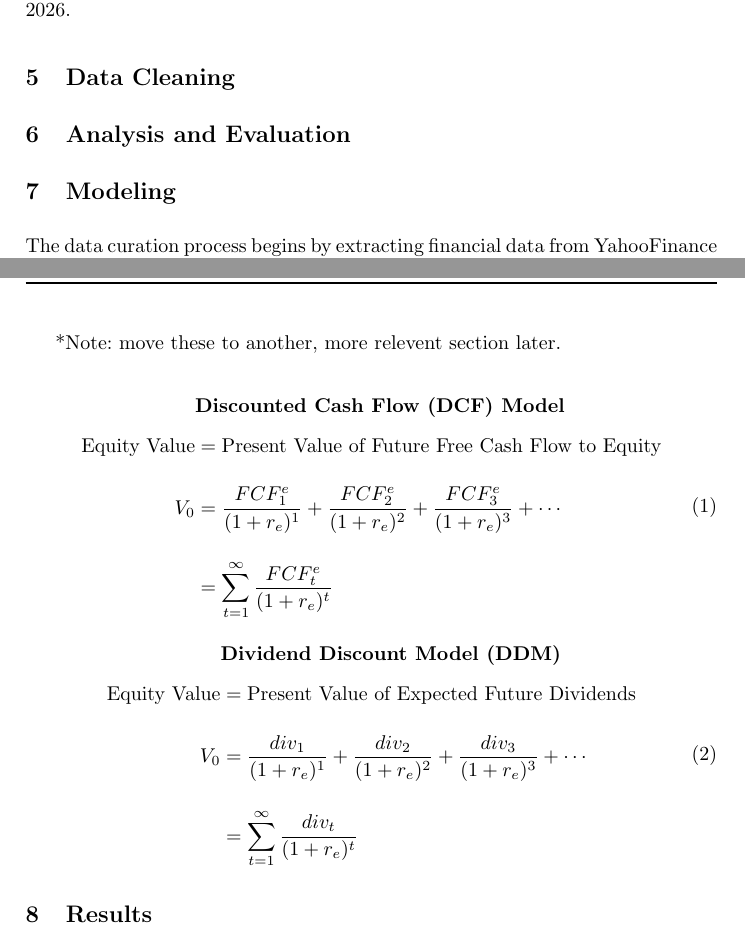
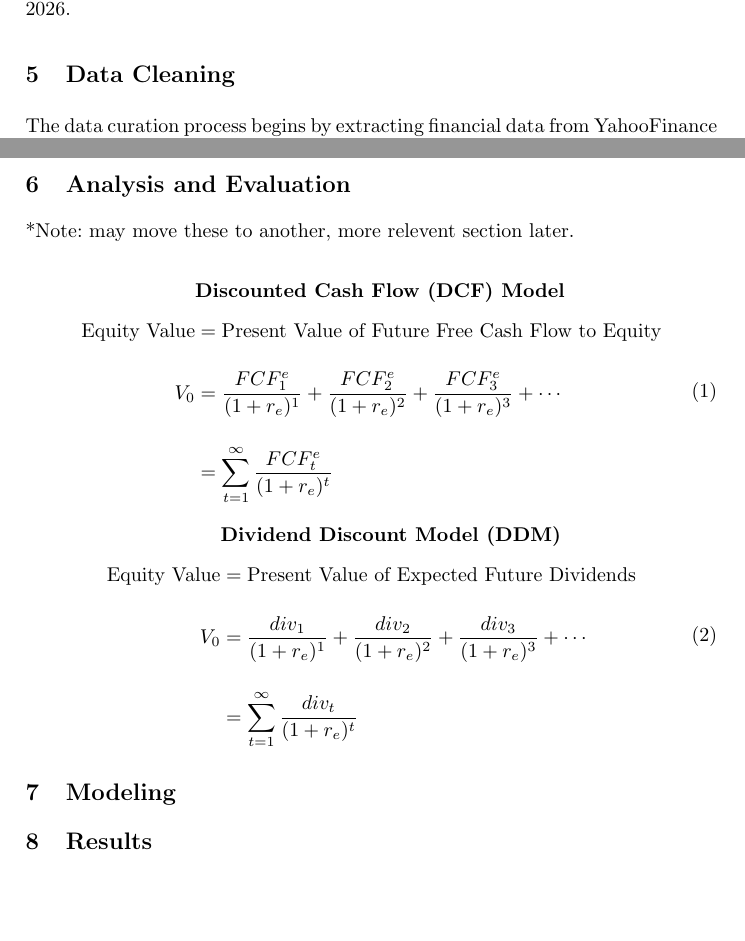
Before and after one commit to crsellinger/NW-Data-Analytics-Capstone, a LaTeX thesis (samplepaper.tex): two parts of pages 3 and 5 of 6, joined at a grey line, cut so that both start at the same text, the shorter picture padded with empty space. Compiled offline with pdfLaTeX.

Commit message:
M3A1 after merge

```diff
--- a/samplepaper.tex
+++ b/samplepaper.tex
@@ -99,15 +99,6 @@ The goal of collecting data in this format, is to provide a comprehensive view o
 
 \section{Data Cleaning}
 
-\section{Analysis and Evaluation}
-
-% Net Income Common Stockholders / (Total Assets - Total Liabilities) *Pulled from Balance Sheet = RoE *r on DCF model
-% Linear Regression model, scikit-learn, use dates for x and free cash flow for y
-
-% Net Income Common Stockholders is net income - preferred dividends. I am using this over the raw income, in order to get a more accurate representation of the company's profitability for common shareholders. This is important because preferred shareholders have a higher claim on the company's assets and earnings, and their dividends are typically fixed, while common shareholders have a residual claim on the company's earnings and may receive variable dividends based on the company's performance. By using Net Income Common Stockholders, we can better understand how much profit is available to common shareholders after accounting for the fixed obligations to preferred shareholders. (tldr; treating preferred dividends as an expense)
-
-\section{Modeling}
-
 The data curation process begins by extracting financial data from YahooFinance and storing the information in individual dataframes. Once the data has been extracted, a separate cleaning function is applied to each dataframe to ensure consistency, accuracy, and usability. These functions include \texttt{clean\_}\allowbreak\texttt{dividends}, \texttt{clean\_}\allowbreak\texttt{statistics}, \texttt{clean\_}\allowbreak\texttt{financials}, \texttt{clean\_}\allowbreak\texttt{cashflow}, and \texttt{clean\_}\allowbreak\texttt{balance}\allowbreak\texttt{sheet}. Each function performs several cleaning operations, such as renaming or removing unnecessary columns, replacing null or blank values, removing or modifying unwanted characters within data values, such as commas, and converting data into appropriate data types. This conversion is particularly important because much of the information retrieved from YahooFinance is initially stored in string format, which can make numerical analysis difficult. Additionally, the statistics and cash flow dataframes are transposed to improve their structure and make financial information across different time periods easier to interpret and analyze. The methods used for cleaning the data are built into the pandas and datetime libraries. Pandas methods include \texttt{.replace}, \texttt{.rename}, \texttt{.T} (for transposing a table), \texttt{.drop}, and \texttt{.reset\_index}. Datetime methods include \texttt{.now} and \texttt{.year}. After these cleaning and transformation steps are completed, each function returns a cleaned dataframe that is ready for further analysis. Finally, the cleaned dataframes are exported into individual CSV files for testing purposes, allowing the results of the data curation process to be reviewed and verified before being used in subsequent analysis.
 
 Missing data values are handled during the data cleaning process to ensure that all dataframes contain consistent and usable values for analysis. When financial data is extracted from Yahoo Finance, missing values are typically represented by a double dash \texttt{(--)}. Since this placeholder is stored as a string, it can cause issues when performing numerical calculations or analysis on columns containing multiple data types. To address this, each cleaning function replaces instances of the double dash with an integer value of zero. This ensures that missing numerical values are represented consistently and that the columns can be converted into the appropriate data types for analysis. Additionally, any columns that contain no values are removed from the dataframe entirely, as they do not provide useful information for the analysis. These steps help maintain data consistency, reduce potential errors during processing, and ensure the resulting dataframes are suitable for further financial analysis.
@@ -142,7 +133,9 @@ Dividends & A portion of a company's profits paid to shareholders. \\
 
 The Discounted Cash Flow (DCF) and Dividend Discount Model (DDM) are used to calculate the equity value of a stock based on a set of financial attributes. In this context, equity value serves as the dependent variable, as its calculated value is influenced by several independent variables, including net income common stockholders, total assets, total liabilities, operating cash flow, capital expenditures, debt issuance, debt repayment, and dividends. These financial attributes serve as independent variables because they represent individual components of a company's financial performance and position that contribute to the overall equity valuation. Although the values of these attributes may vary between companies and stocks, their combined influence determines the resulting equity value of each individual stock. By estimating the future equity value over a specified period, users can compare the projected value against the stock's current market price to help assess its potential financial risk and determine whether it aligns with their investment objectives.
 
-*Note: move these to another, more relevent section later.
+\section{Analysis and Evaluation}
+
+*Note: may move these to another, more relevent section later.
 
 \begin{equation}
 \begin{aligned}
@@ -167,6 +160,14 @@ V_0 &= \frac{div_1}{(1+r_e)^1}
 &= \sum_{t=1}^{\infty} \frac{div_t}{(1+r_e)^t}
 \end{aligned}
 \end{equation}
+
+
+% Net Income Common Stockholders / (Total Assets - Total Liabilities) *Pulled from Balance Sheet = RoE *r on DCF model
+% Linear Regression model, scikit-learn, use dates for x and free cash flow for y
+
+% Net Income Common Stockholders is net income - preferred dividends. I am using this over the raw income, in order to get a more accurate representation of the company's profitability for common shareholders. This is important because preferred shareholders have a higher claim on the company's assets and earnings, and their dividends are typically fixed, while common shareholders have a residual claim on the company's earnings and may receive variable dividends based on the company's performance. By using Net Income Common Stockholders, we can better understand how much profit is available to common shareholders after accounting for the fixed obligations to preferred shareholders. (tldr; treating preferred dividends as an expense)
+
+\section{Modeling}
 
 \section{Results}
 
```
Also changed, not shown: samplepaper.pdf, 4 other files.
